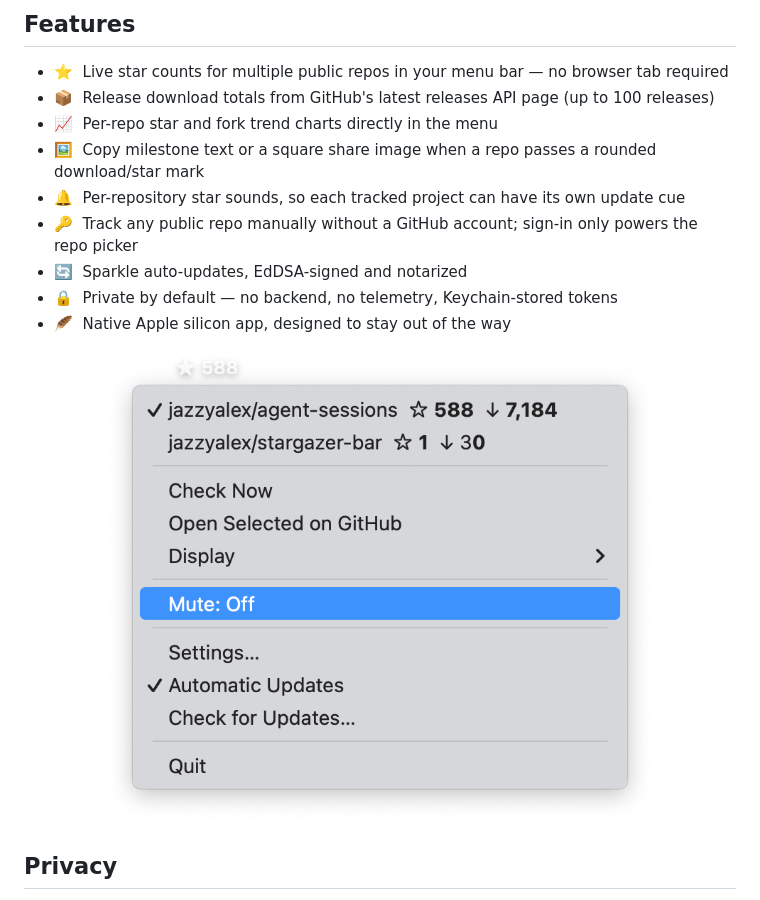
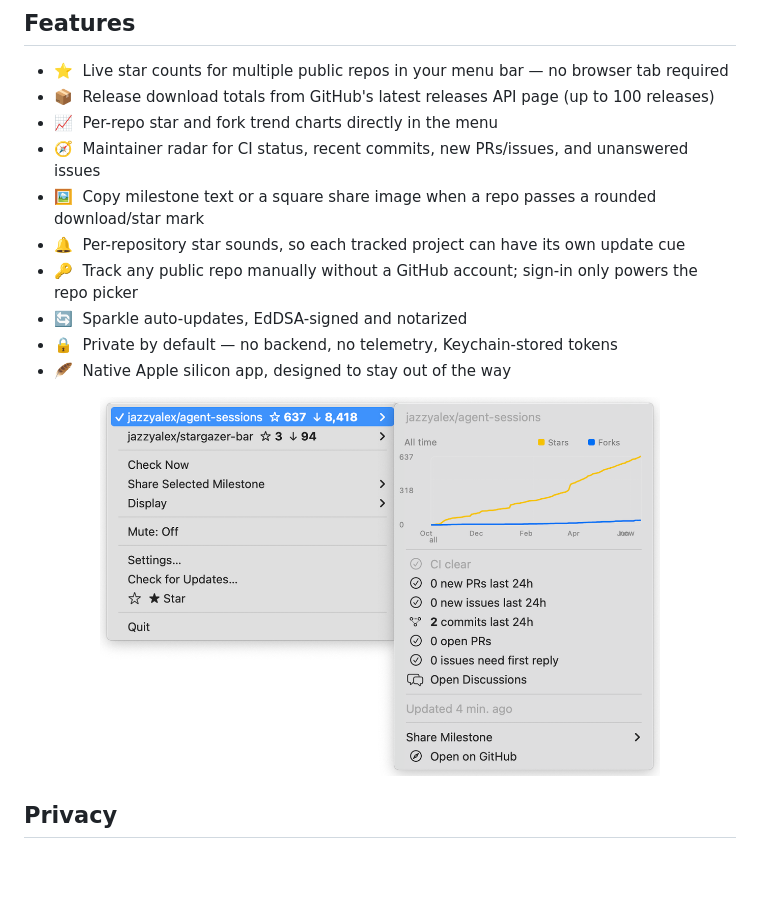
Before and after one commit to jazzyalex/stargazer-bar, a Markdown page: README.md, the part around one of its changes. Drawn GitHub-style; pictures changed too: docs/assets/hero-stage.png; blank space fills up the shorter version.

Commit message:
Polish radar menu and screenshots

```diff
--- a/README.md
+++ b/README.md
@@ -48,6 +48,7 @@ Grab the signed, notarized Apple silicon DMG from the [latest release](https://g
 - ⭐ &nbsp;Live star counts for multiple public repos in your menu bar — no browser tab required
 - 📦 &nbsp;Release download totals from GitHub's latest releases API page (up to 100 releases)
 - 📈 &nbsp;Per-repo star and fork trend charts directly in the menu
+- 🧭 &nbsp;Maintainer radar for CI status, recent commits, new PRs/issues, and unanswered issues
 - 🖼️ &nbsp;Copy milestone text or a square share image when a repo passes a rounded download/star mark
 - 🔔 &nbsp;Per-repository star sounds, so each tracked project can have its own update cue
 - 🔑 &nbsp;Track any public repo manually without a GitHub account; sign-in only powers the repo picker
```
Also changed, not shown: other parts of README.md (+2 -2 lines), docs/assets/og-banner.png, 6 other files.
